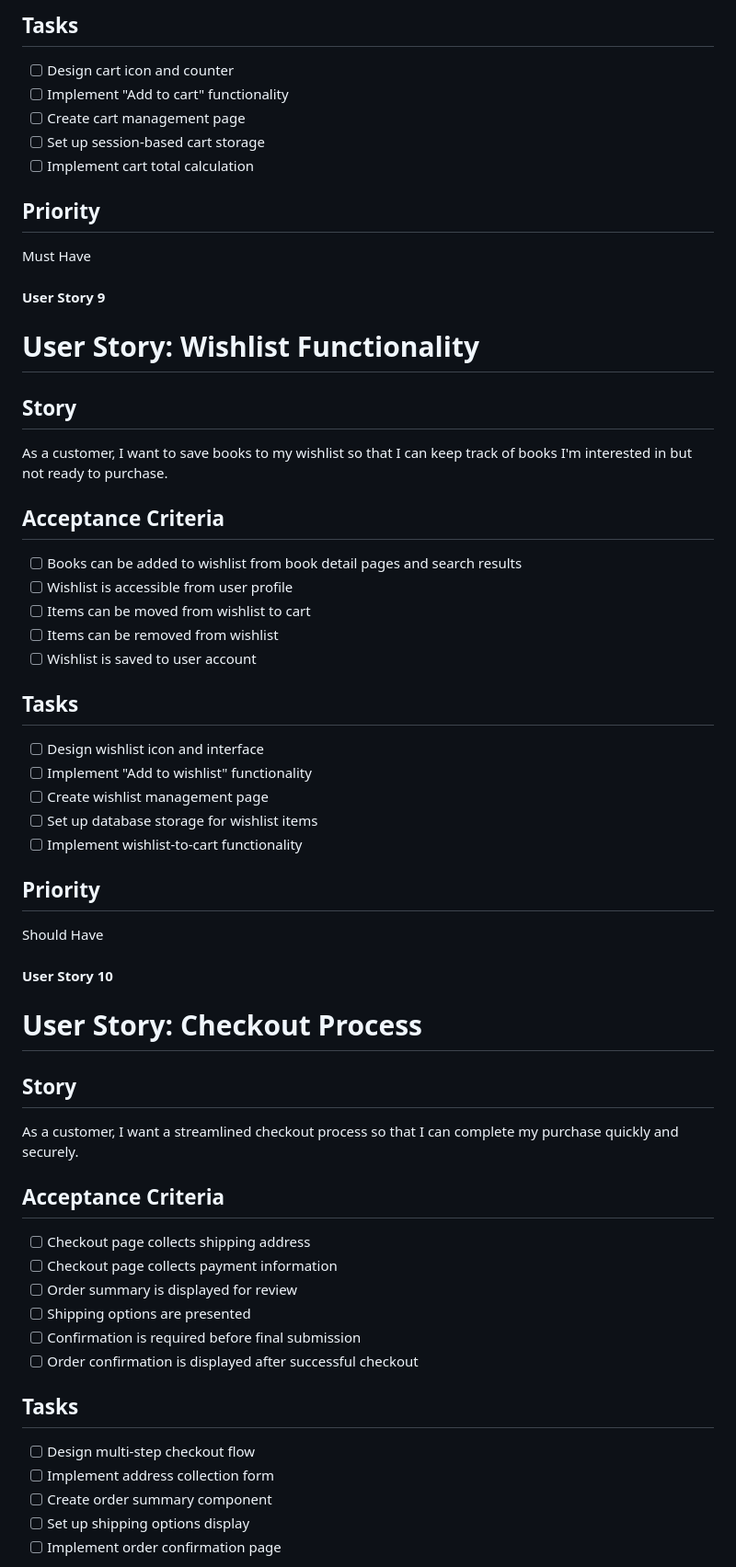
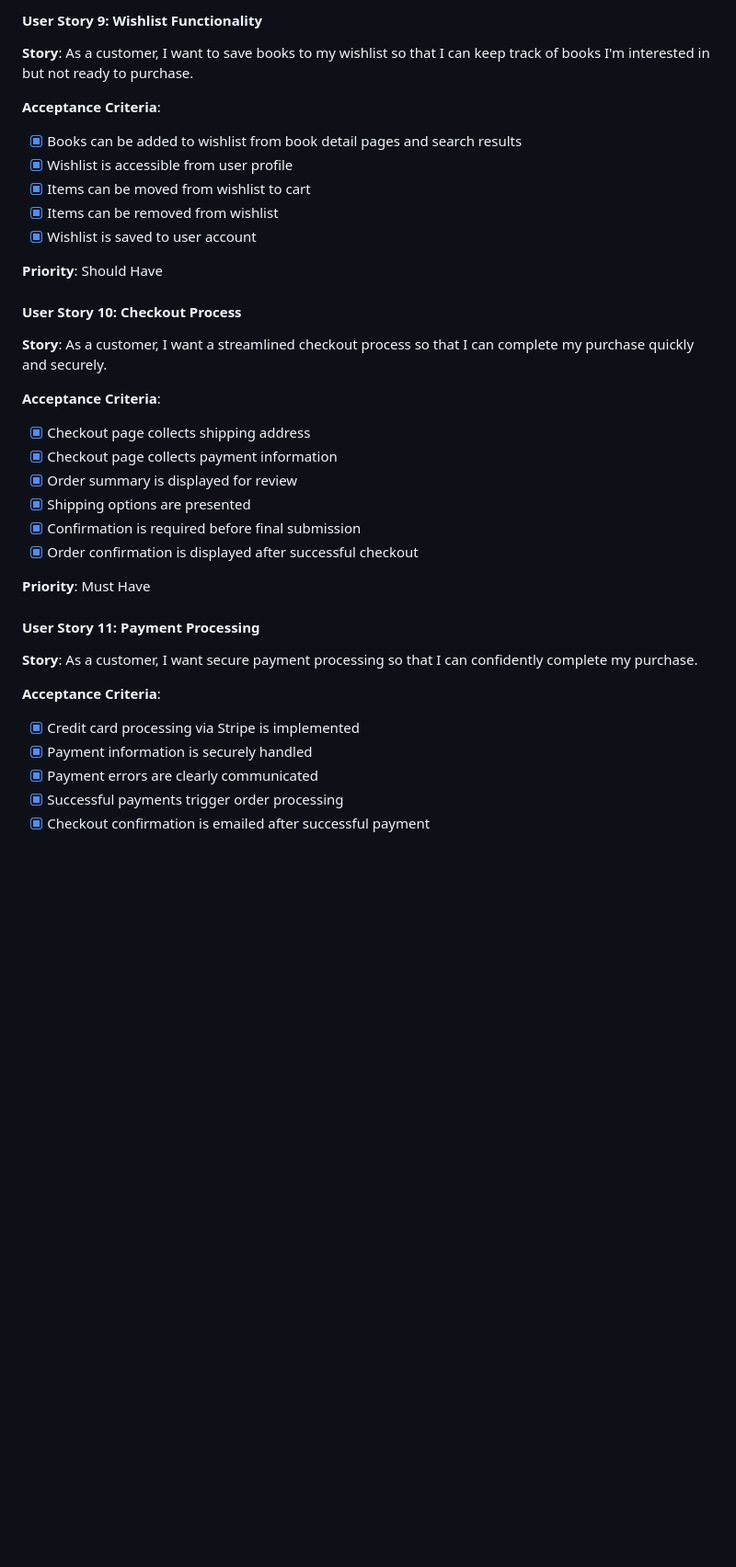
Before and after one commit to onur-CK/BookLand, a Markdown page: AGILE.md, the part around one of its changes. Shown at 92% size. GitHub-like rendering; blank space fills up the shorter version.

```diff
--- a/AGILE.md
+++ b/AGILE.md
@@ -353,57 +218,39 @@ As a customer, I want to add books to my cart and manage cart contents so that I
 
-## Tasks
-- [ ] Design cart icon and counter
-- [ ] Implement "Add to cart" functionality
-- [ ] Create cart management page
-- [ ] Set up session-based cart storage
-- [ ] Implement cart total calculation
+#### User Story 9: Wishlist Functionality
 
-## Priority
-Must Have
+**Story**: As a customer, I want to save books to my wishlist so that I can keep track of books I'm interested in but not ready to purchase.
 
-#### User Story 9
+**Acceptance Criteria**:
+- [x] Books can be added to wishlist from book detail pages and search results
+- [x] Wishlist is accessible from user profile
+- [x] Items can be moved from wishlist to cart
+- [x] Items can be removed from wishlist
+- [x] Wishlist is saved to user account
 
-# User Story: Wishlist Functionality
+**Priority**: Should Have
 
-## Story
-As a customer, I want to save books to my wishlist so that I can keep track of books I'm interested in but not ready to purchase.
+#### User Story 10: Checkout Process
 
-## Acceptance Criteria
-- [ ] Books can be added to wishlist from book detail pages and search results
-- [ ] Wishlist is accessible from user profile
-- [ ] Items can be moved from wishlist to cart
-- [ ] Items can be removed from wishlist
-- [ ] Wishlist is saved to user account
+**Story**: As a customer, I want a streamlined checkout process so that I can complete my purchase quickly and securely.
 
-## Tasks
-- [ ] Design wishlist icon and interface
-- [ ] Implement "Add to wishlist" functionality
-- [ ] Create wishlist management page
-- [ ] Set up database storage for wishlist items
-- [ ] Implement wishlist-to-cart functionality
+**Acceptance Criteria**:
+- [x] Checkout page collects shipping address
+- [x] Checkout page collects payment information
+- [x] Order summary is displayed for review
+- [x] Shipping options are presented
+- [x] Confirmation is required before final submission
+- [x] Order confirmation is displayed after successful checkout
 
-## Priority
-Should Have
+**Priority**: Must Have
 
-#### User Story 10
+#### User Story 11: Payment Processing
 
-# User Story: Checkout Process
+**Story**: As a customer, I want secure payment processing so that I can confidently complete my purchase.
 
-## Story
-As a customer, I want a streamlined checkout process so that I can complete my purchase quickly and securely.
+**Acceptance Criteria**:
+- [x] Credit card processing via Stripe is implemented
+- [x] Payment information is securely handled
+- [x] Payment errors are clearly communicated
+- [x] Successful payments trigger order processing
+- [x] Checkout confirmation is emailed after successful payment
 
-## Acceptance Criteria
-- [ ] Checkout page collects shipping address
-- [ ] Checkout page collects payment information
-- [ ] Order summary is displayed for review
-- [ ] Shipping options are presented
-- [ ] Confirmation is required before final submission
-- [ ] Order confirmation is displayed after successful checkout
-
-## Tasks
-- [ ] Design multi-step checkout flow
-- [ ] Implement address collection form
-- [ ] Create order summary component
-- [ ] Set up shipping options display
-- [ ] Implement order confirmation page
-
```
Also changed, not shown: other parts of AGILE.md (+298 -283 lines).
